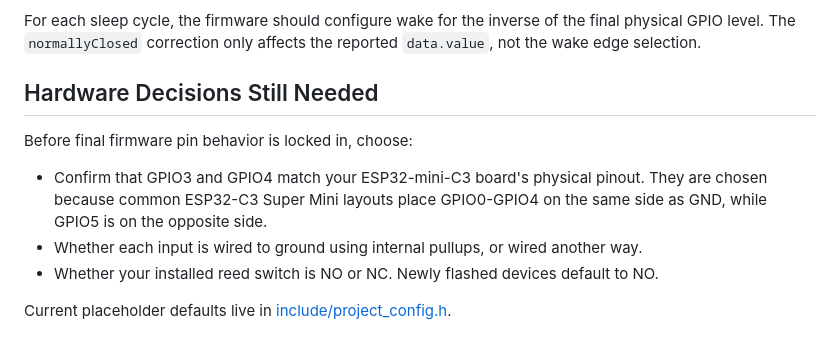
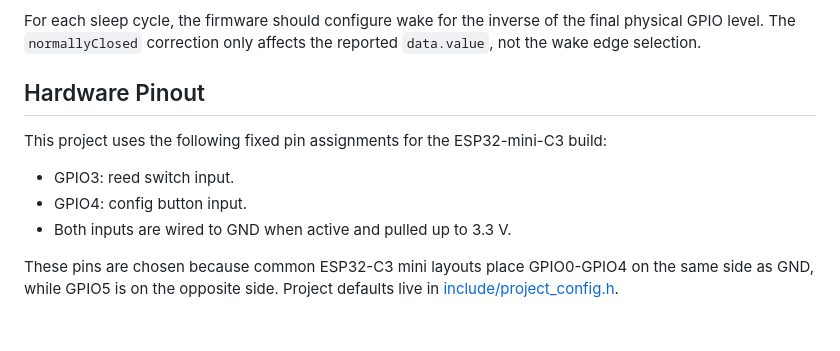
Before and after one commit to SeanDolan/gmc-toggle, a Markdown page: README.md, the part around the change. GitHub-like rendering.

Commit message:
Document fixed hardware pinout

```diff
--- a/README.md
+++ b/README.md
@@ -91,12 +91,12 @@ The firmware should still debounce in software after waking. Hardware filtering
 
 For each sleep cycle, the firmware should configure wake for the inverse of the final physical GPIO level. The `normallyClosed` correction only affects the reported `data.value`, not the wake edge selection.
 
-## Hardware Decisions Still Needed
+## Hardware Pinout
 
-Before final firmware pin behavior is locked in, choose:
+This project uses the following fixed pin assignments for the ESP32-mini-C3 build:
 
-- Confirm that GPIO3 and GPIO4 match your ESP32-mini-C3 board's physical pinout. They are chosen because common ESP32-C3 Super Mini layouts place GPIO0-GPIO4 on the same side as GND, while GPIO5 is on the opposite side.
-- Whether each input is wired to ground using internal pullups, or wired another way.
-- Whether your installed reed switch is NO or NC. Newly flashed devices default to NO.
+- GPIO3: reed switch input.
+- GPIO4: config button input.
+- Both inputs are wired to GND when active and pulled up to 3.3 V.
 
-Current placeholder defaults live in [include/project_config.h](include/project_config.h).
+These pins are chosen because common ESP32-C3 mini layouts place GPIO0-GPIO4 on the same side as GND, while GPIO5 is on the opposite side. Project defaults live in [include/project_config.h](include/project_config.h).
```
